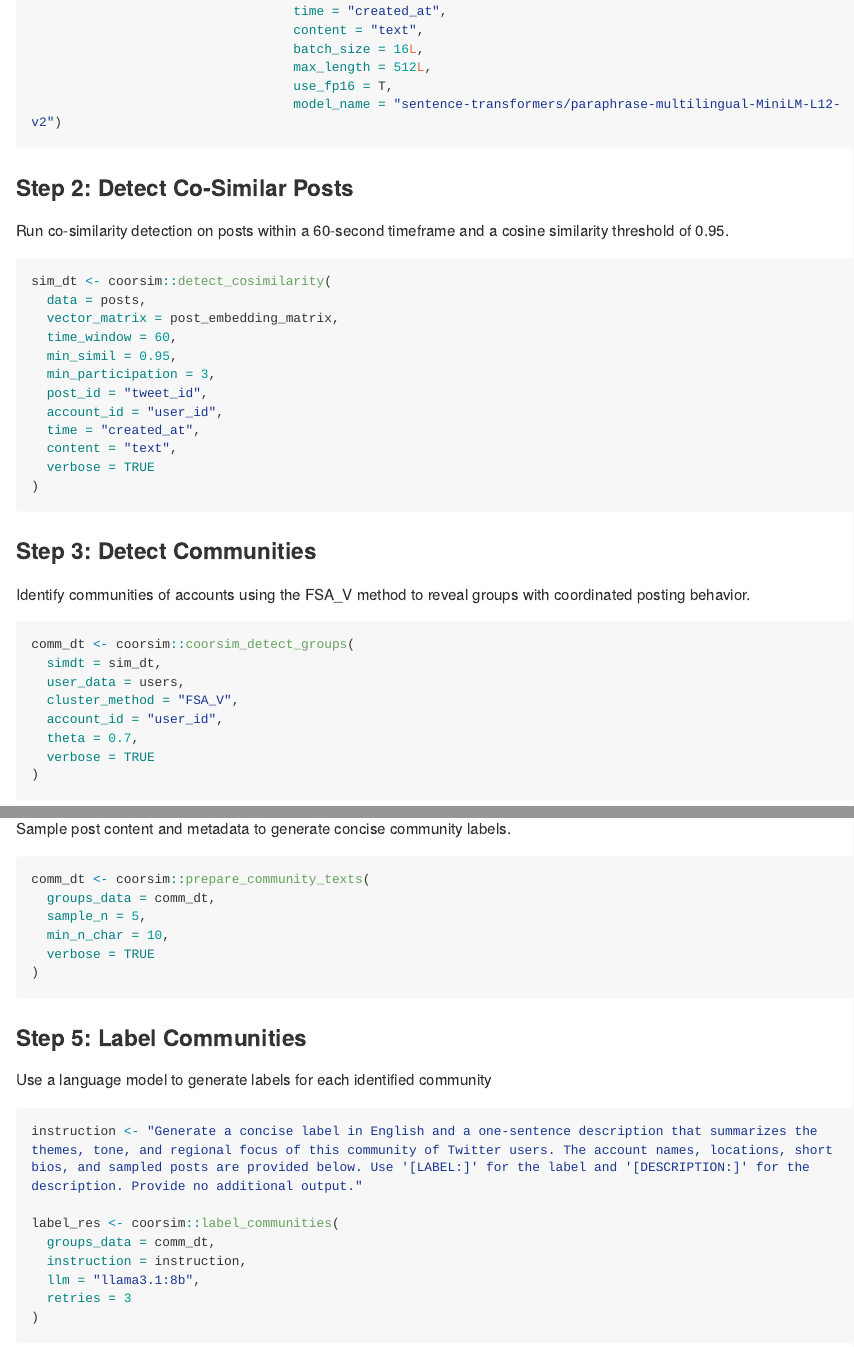
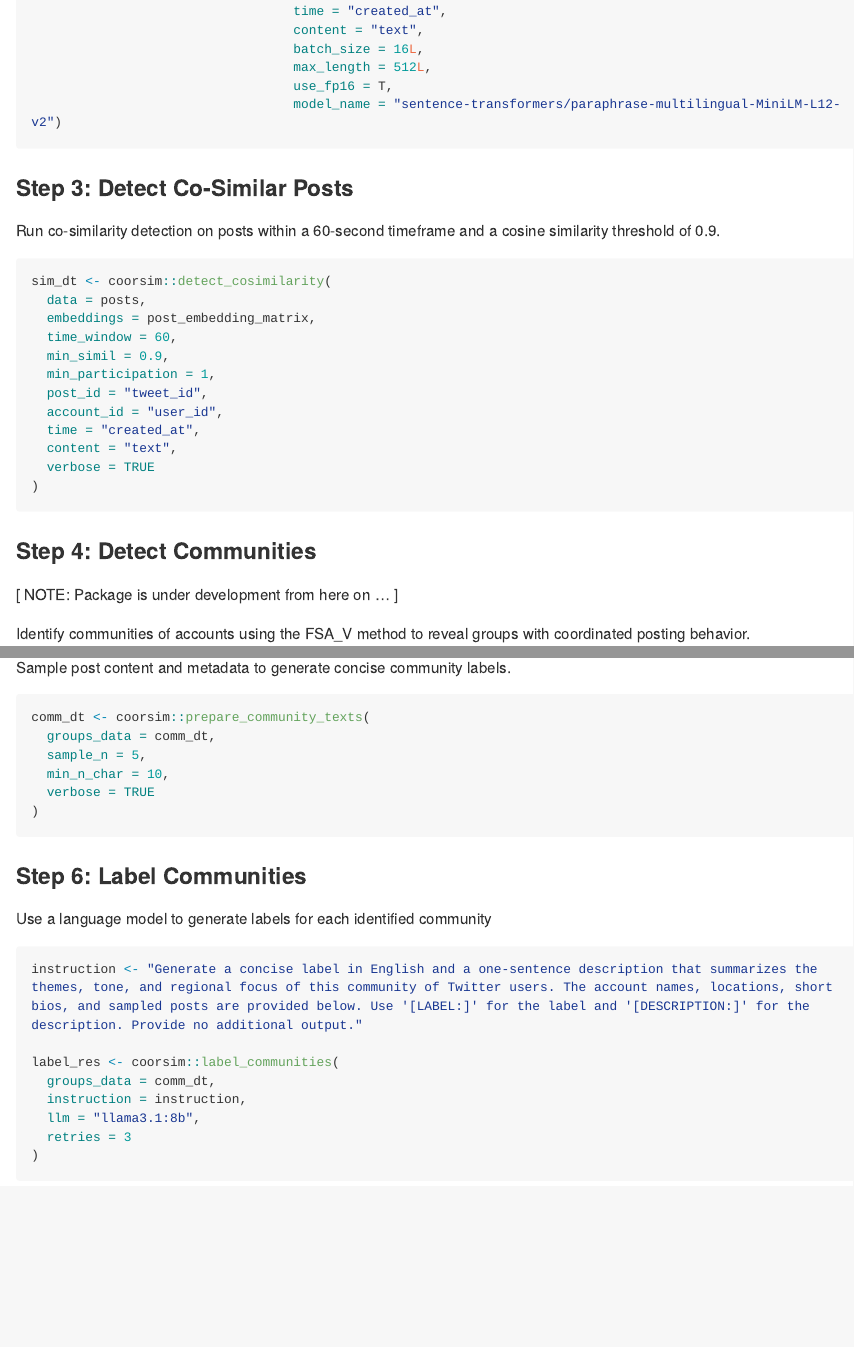
Before and after one commit to thieled/coorsim, an R Markdown document (README.Rmd): the page in a window 1100 px wide, from 1140 px down, and a second part further down, joined at a grey line. The pictures show the output file README.md that the author committed with the source, drawn offline in the style of GitHub; long lines of code are wrapped.

Commit message:
updating readme

````diff
--- a/README.Rmd
+++ b/README.Rmd
@@ -71,16 +71,16 @@
 ```
 
 
-### Step 2: Detect Co-Similar Posts
-Run co-similarity detection on posts within a 60-second timeframe and a cosine similarity threshold of 0.95.
+### Step 3: Detect Co-Similar Posts
+Run co-similarity detection on posts within a 60-second timeframe and a cosine similarity threshold of 0.9.
 
 ```{r similarity, eval=F}
 sim_dt <- coorsim::detect_cosimilarity(
   data = posts,
-  vector_matrix = post_embedding_matrix,
+  embeddings = post_embedding_matrix,
   time_window = 60,
-  min_simil = 0.95,
-  min_participation = 3,
+  min_simil = 0.9,
+  min_participation = 1,
   post_id = "tweet_id",
   account_id = "user_id",
   time = "created_at",
@@ -89,7 +89,10 @@
 )
 ```
 
-### Step 3: Detect Communities
+### Step 4: Detect Communities
+
+[ NOTE: Package is under development from here on ... ]
+
 Identify communities of accounts using the FSA_V method to reveal groups with coordinated posting behavior.
 ```{r communities, eval=F}
 comm_dt <- coorsim::coorsim_detect_groups(
@@ -114,7 +117,7 @@
 )
 ```
 
-### Step 5: Label Communities
+### Step 6: Label Communities
 Use a language model to generate labels for each identified community
 ```{r labelling, eval=F}
 instruction <- "Generate a concise label in English and a one-sentence description that summarizes the themes, tone, and regional focus of this community of Twitter users. The account names, locations, short bios, and sampled posts are provided below. Use '[LABEL:]' for the label and '[DESCRIPTION:]' for the description. Provide no additional output."
````
Also changed, not shown: README.md, README.Rmd (2 more changed lines).
